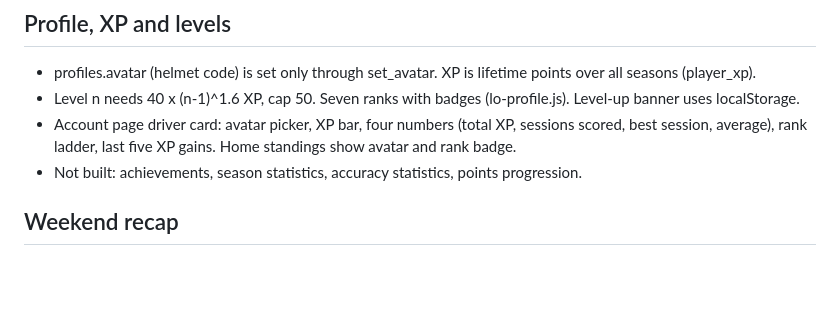
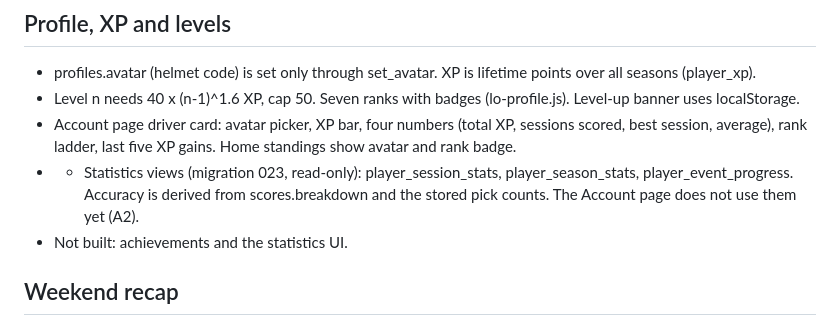
Before and after one commit to CorbeanMircea/f1-2027-calendar-game, a Markdown page: PROJECT_STATE.md, the part around the change. GitHub-like rendering; blank space fills up the shorter version.

Commit message:
Add statistics views for player session and season stats; update account page details

```diff
--- a/PROJECT_STATE.md
+++ b/PROJECT_STATE.md
@@ -65,7 +65,9 @@ All predictions are optional. Results are scored only after an admin approves th
 - Level n needs 40 x (n-1)^1.6 XP, cap 50. Seven ranks with badges (lo-profile.js). Level-up banner uses localStorage.
 - Account page driver card: avatar picker, XP bar, four numbers (total XP, sessions scored, best session, average),
   rank ladder, last five XP gains. Home standings show avatar and rank badge.
-- Not built: achievements, season statistics, accuracy statistics, points progression.
+- - Statistics views (migration 023, read-only): player_session_stats, player_season_stats, player_event_progress.
+  Accuracy is derived from scores.breakdown and the stored pick counts. The Account page does not use them yet (A2).
+- Not built: achievements and the statistics UI.
 
 ## Weekend recap
 - recap-engine.js (pure functions) and recap.js render a "Weekend recap" on the home page (index.html, recap.css):
```
